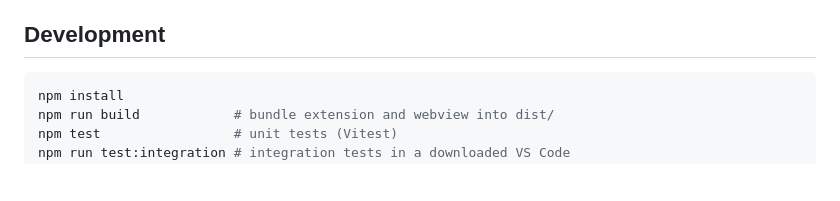
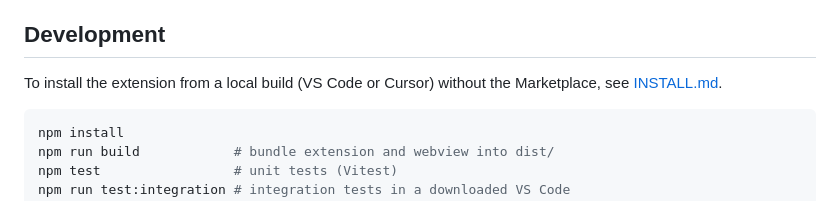
Before and after one commit to ZakoutTech/dotenv-manager, a Markdown page: README.md, the part around the change. Rendered like a GitHub page; blank space fills up the shorter version.

````diff
--- a/README.md
+++ b/README.md
@@ -76,6 +76,8 @@ When the GUI moves or sorts variables, it inserts a blank line where needed so a
 
 ## Development
 
+To install the extension from a local build (VS Code or Cursor) without the Marketplace, see [INSTALL.md](INSTALL.md).
+
 ```sh
 npm install
 npm run build            # bundle extension and webview into dist/
````
Also changed, not shown: INSTALL.md (added, +96 -0 lines).
